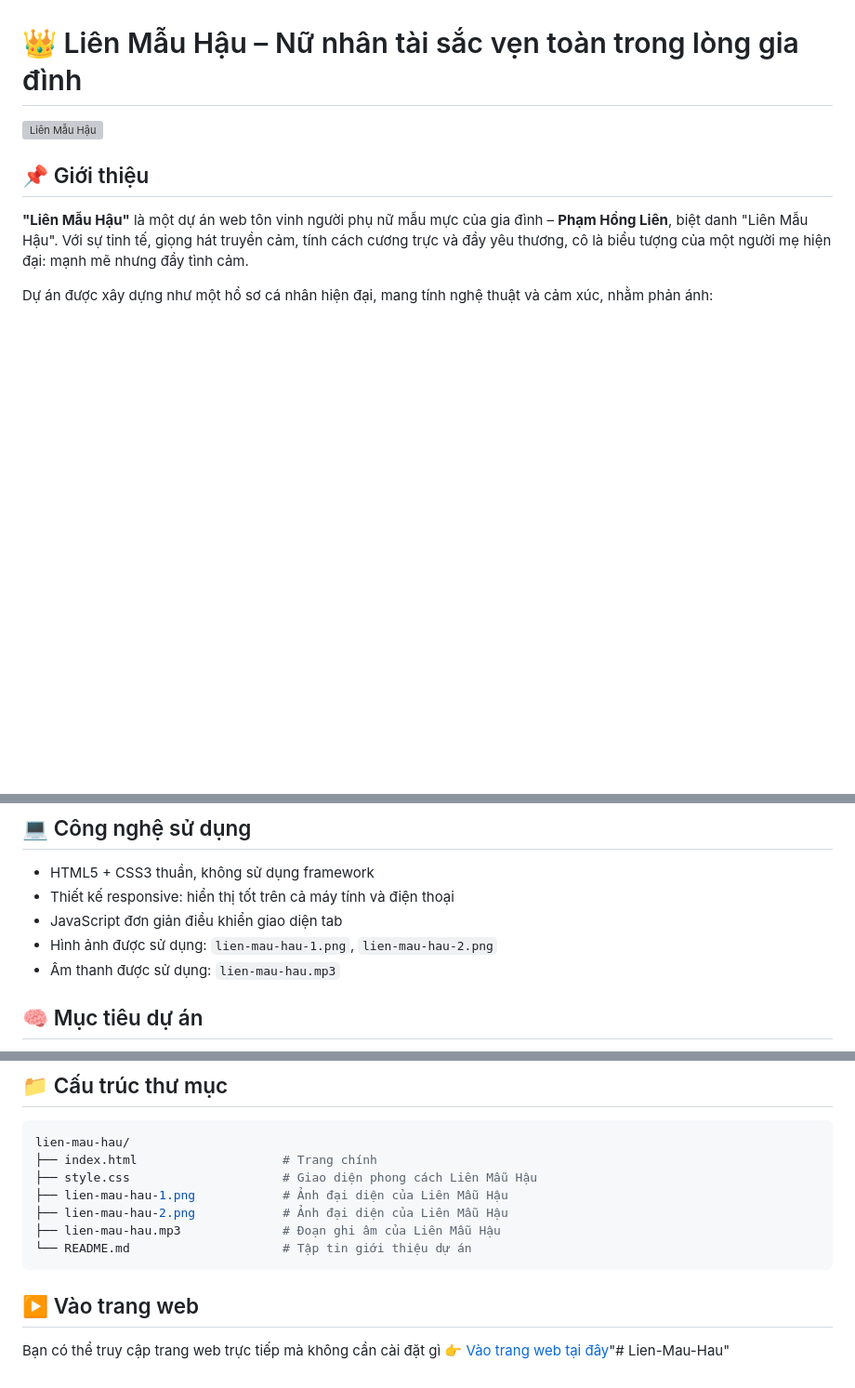
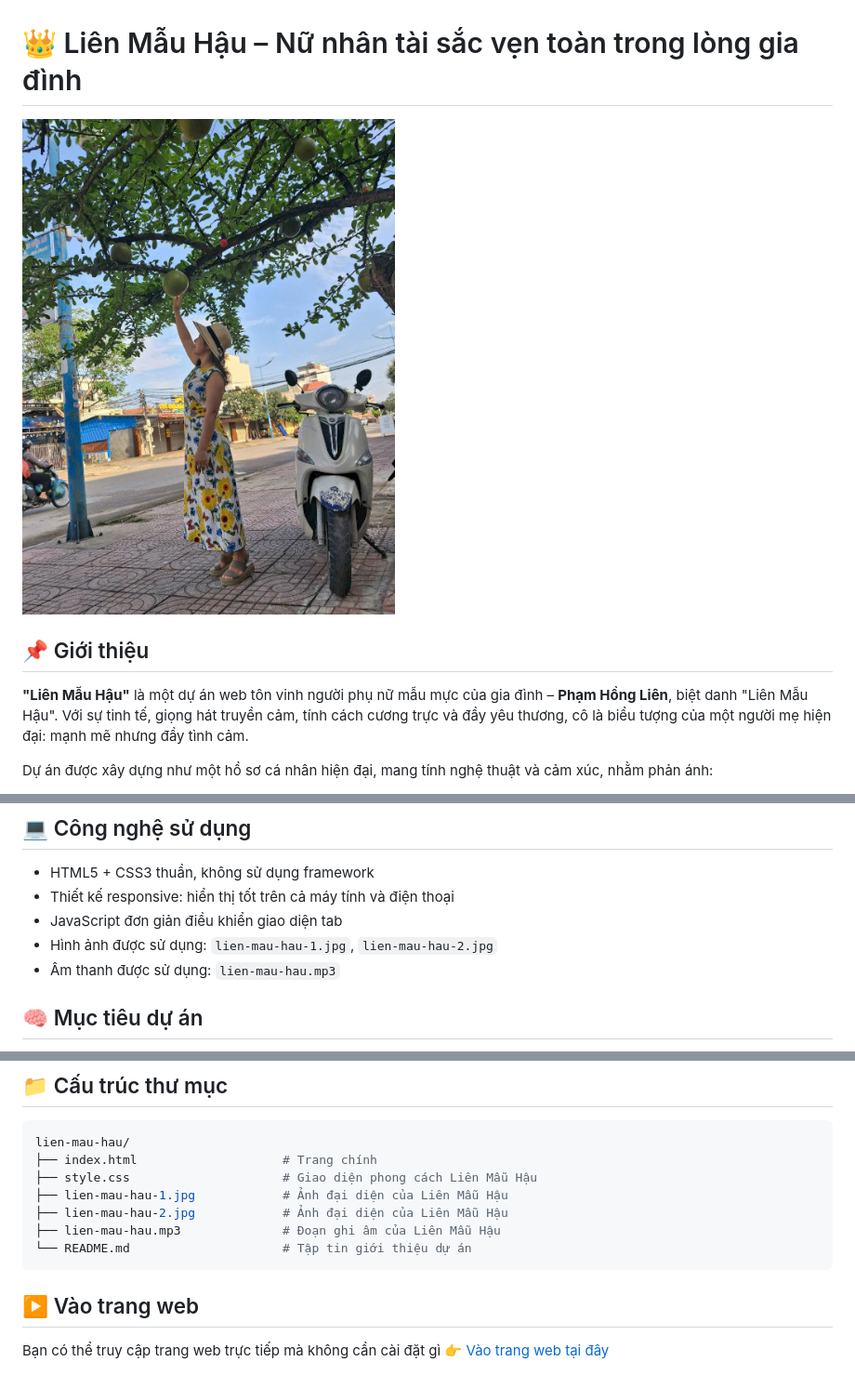
Before and after one commit to tri1407/Lien-Mau-Hau, a Markdown page: README.md, 3 parts joined by grey strips. Shown: that part at 93% size. Drawn GitHub-style; pictures changed too: lien-mau-hau-2.jpg (added); blank space fills up the shorter version; grey boxes are pictures that could not be loaded.

```diff
--- a/README.md
+++ b/README.md
@@ -1,6 +1,6 @@
 # 👑 Liên Mẫu Hậu – Nữ nhân tài sắc vẹn toàn trong lòng gia đình
 
-![Liên Mẫu Hậu](lien-mau-hau-2.png)
+![Liên Mẫu Hậu](lien-mau-hau-2.jpg)
 
 ## 📌 Giới thiệu
 
@@ -16,7 +16,7 @@ Dự án được xây dựng như một hồ sơ cá nhân hiện đại, mang
 - HTML5 + CSS3 thuần, không sử dụng framework
 - Thiết kế responsive: hiển thị tốt trên cả máy tính và điện thoại
 - JavaScript đơn giản điều khiển giao diện tab
-- Hình ảnh được sử dụng: `lien-mau-hau-1.png`, `lien-mau-hau-2.png`
+- Hình ảnh được sử dụng: `lien-mau-hau-1.jpg`, `lien-mau-hau-2.jpg`
 - Âm thanh được sử dụng: `lien-mau-hau.mp3`
 
 ## 🧠 Mục tiêu dự án
@@ -39,12 +39,12 @@ Trang web chia thành 3 phần chính:
 lien-mau-hau/
 ├── index.html                    # Trang chính
 ├── style.css                     # Giao diện phong cách Liên Mẫu Hậu
-├── lien-mau-hau-1.png            # Ảnh đại diện của Liên Mẫu Hậu
-├── lien-mau-hau-2.png            # Ảnh đại diện của Liên Mẫu Hậu
+├── lien-mau-hau-1.jpg            # Ảnh đại diện của Liên Mẫu Hậu
+├── lien-mau-hau-2.jpg            # Ảnh đại diện của Liên Mẫu Hậu
 ├── lien-mau-hau.mp3              # Đoạn ghi âm của Liên Mẫu Hậu
 └── README.md                     # Tập tin giới thiệu dự án
 ~~~
 
 ## ▶️ Vào trang web
 
-Bạn có thể truy cập trang web trực tiếp mà không cần cài đặt gì 👉 [Vào trang web tại đây](https://tri1407.github.io/Lien-Mau-Hau)"# Lien-Mau-Hau"
+Bạn có thể truy cập trang web trực tiếp mà không cần cài đặt gì 👉 [Vào trang web tại đây](https://tri1407.github.io/Lien-Mau-Hau)
```
Also changed, not shown: lien-mau-hau-1.jpg (added), 5 other files.
